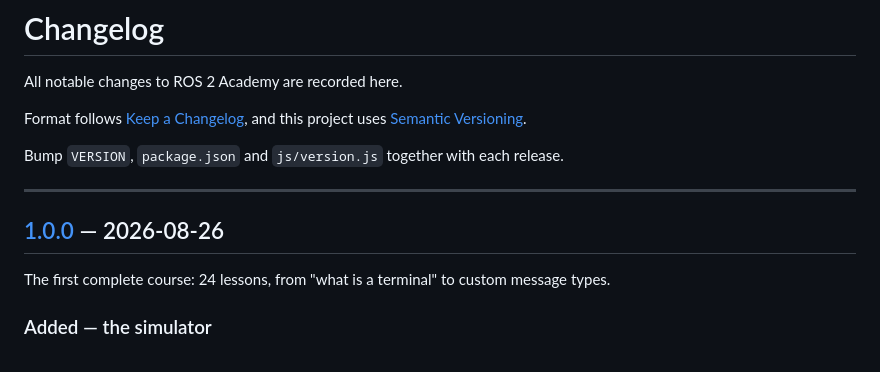
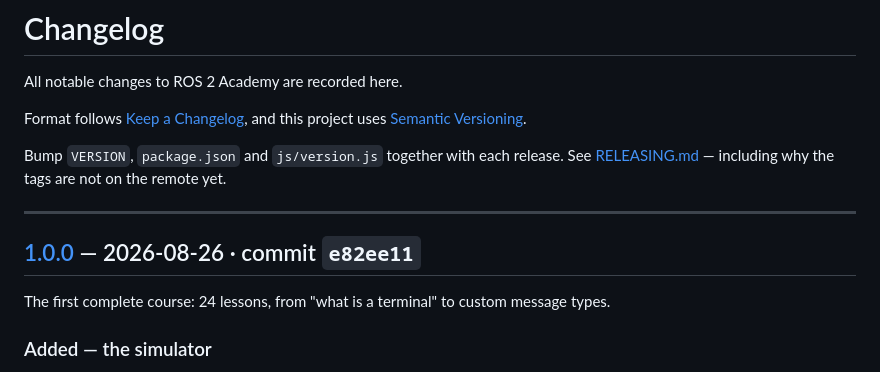
Before and after one commit to Mengkungkao/LearningROS2, a Markdown page: CHANGELOG.md, the part around the change. Drawn GitHub-style.

```diff
--- a/CHANGELOG.md
+++ b/CHANGELOG.md
@@ -6,10 +6,11 @@ Format follows [Keep a Changelog](https://keepachangelog.com/en/1.1.0/),
 and this project uses [Semantic Versioning](https://semver.org/spec/v2.0.0.html).
 
 Bump `VERSION`, `package.json` and `js/version.js` together with each release.
+See [RELEASING.md](RELEASING.md) — including why the tags are not on the remote yet.
 
 ---
 
-## [1.0.0] — 2026-08-26
+## [1.0.0] — 2026-08-26  ·  commit `e82ee11`
 
 The first complete course: 24 lessons, from "what is a terminal" to custom
 message types.
```
Also changed, not shown: RELEASING.md (added, +39 -0 lines).
